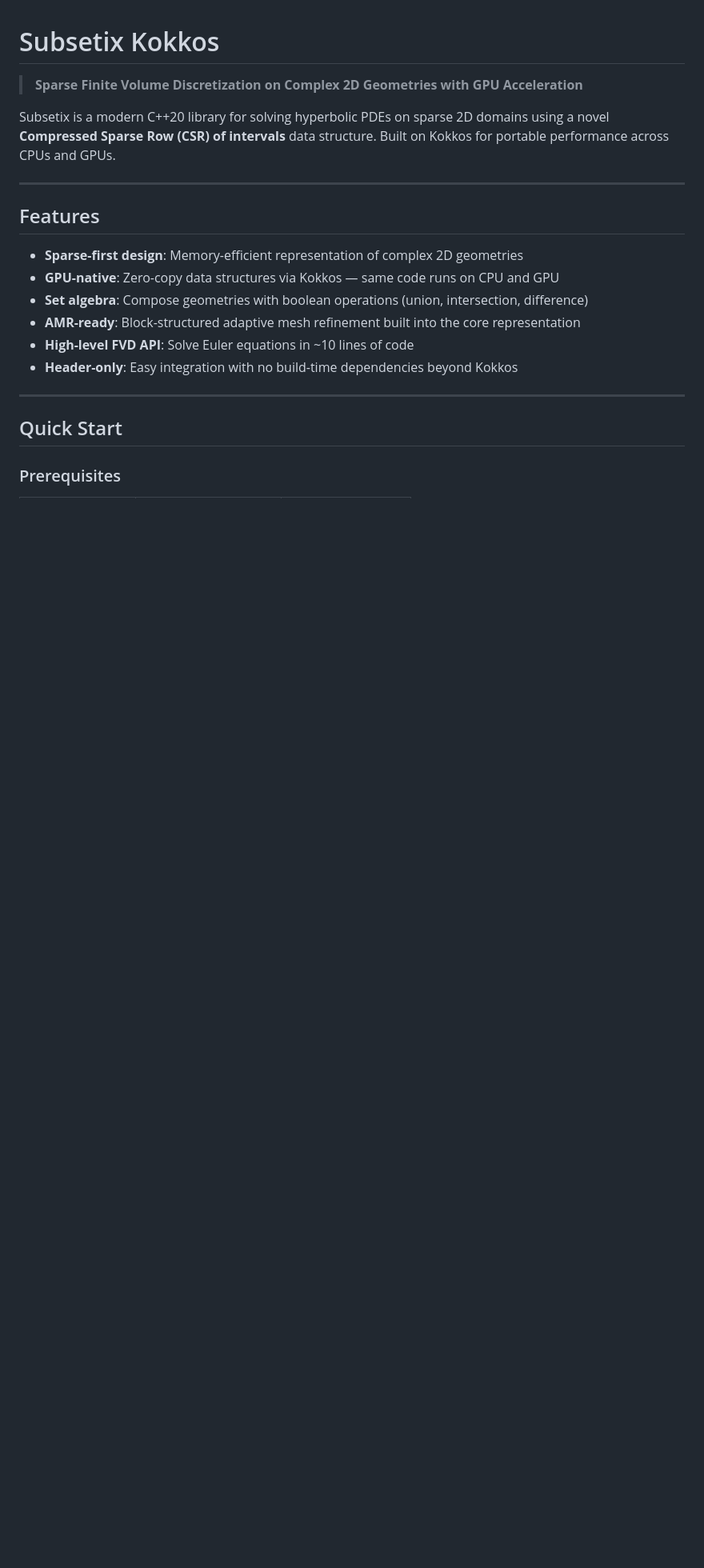
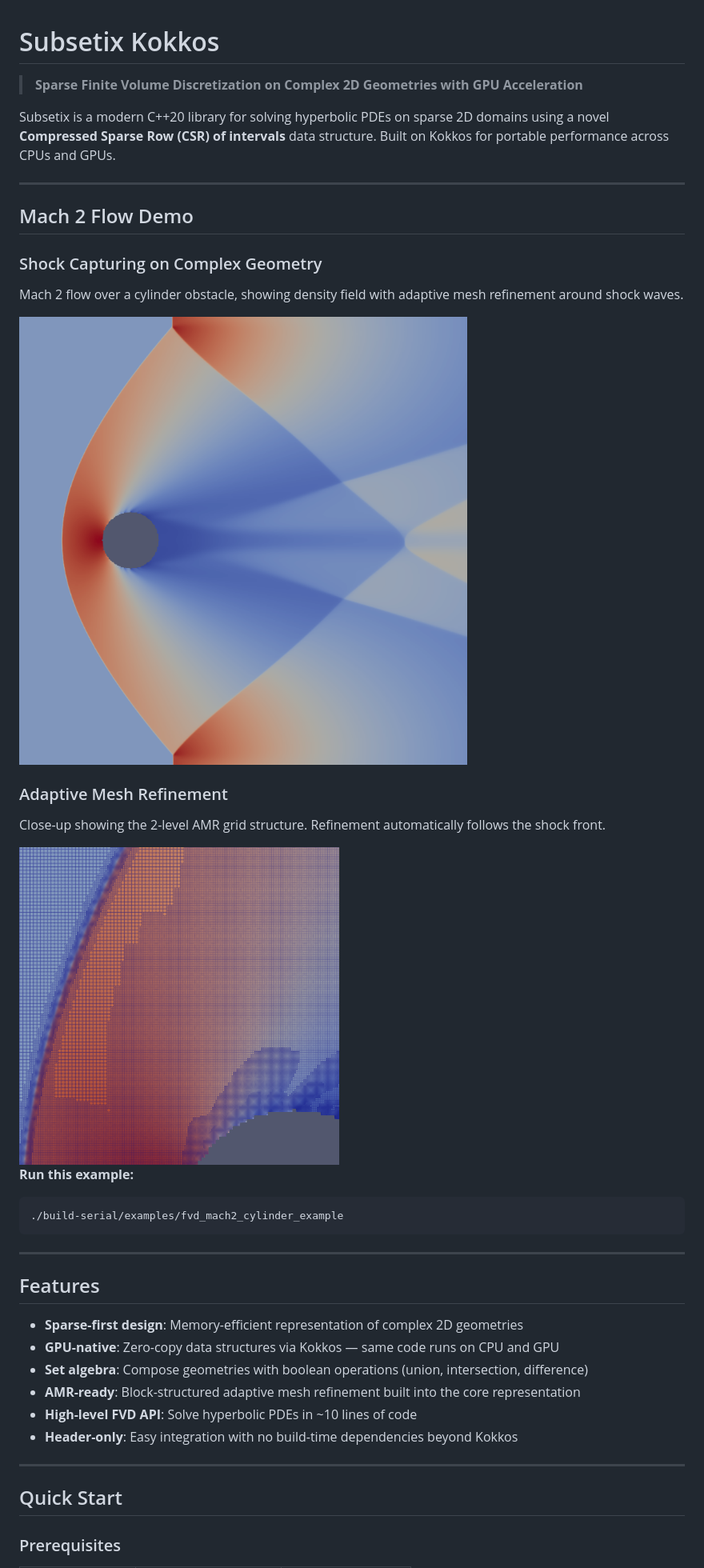
Before and after one commit to sbstndb/subsetix_kokkos, a Markdown page: README.md, the part around one of its changes. Shown at 80% size. GitHub-like rendering; pictures changed too: media/mach2_field.png (added), media/mach2_zoom.png (added); blank space fills up the shorter version.

````diff
--- a/README.md
+++ b/README.md
@@ -3,6 +3,27 @@
 > **Sparse Finite Volume Discretization on Complex 2D Geometries with GPU Acceleration**
 
 Subsetix is a modern C++20 library for solving hyperbolic PDEs on sparse 2D domains using a novel **Compressed Sparse Row (CSR) of intervals** data structure. Built on Kokkos for portable performance across CPUs and GPUs.
+
+---
+
+## Mach 2 Flow Demo
+
+### Shock Capturing on Complex Geometry
+
+Mach 2 flow over a cylinder obstacle, showing density field with adaptive mesh refinement around shock waves.
+
+<img src="media/mach2_field.png" alt="Mach 2 flow - full domain density field" width="600">
+
+### Adaptive Mesh Refinement
+
+Close-up showing the 2-level AMR grid structure. Refinement automatically follows the shock front.
+
+<img src="media/mach2_zoom.png" alt="Mach 2 flow - AMR zoom" width="400">
+
+**Run this example:**
+```bash
+./build-serial/examples/fvd_mach2_cylinder_example
+```
 
 ---
 
@@ -12,7 +33,7 @@ Subsetix is a modern C++20 library for solving hyperbolic PDEs on sparse 2D doma
 - **GPU-native**: Zero-copy data structures via Kokkos — same code runs on CPU and GPU
 - **Set algebra**: Compose geometries with boolean operations (union, intersection, difference)
 - **AMR-ready**: Block-structured adaptive mesh refinement built into the core representation
-- **High-level FVD API**: Solve Euler equations in ~10 lines of code
+- **High-level FVD API**: Solve hyperbolic PDEs in ~10 lines of code
 - **Header-only**: Easy integration with no build-time dependencies beyond Kokkos
 
 ---
````
Also changed, not shown: other parts of README.md (+9 -38 lines), 1 other file.
